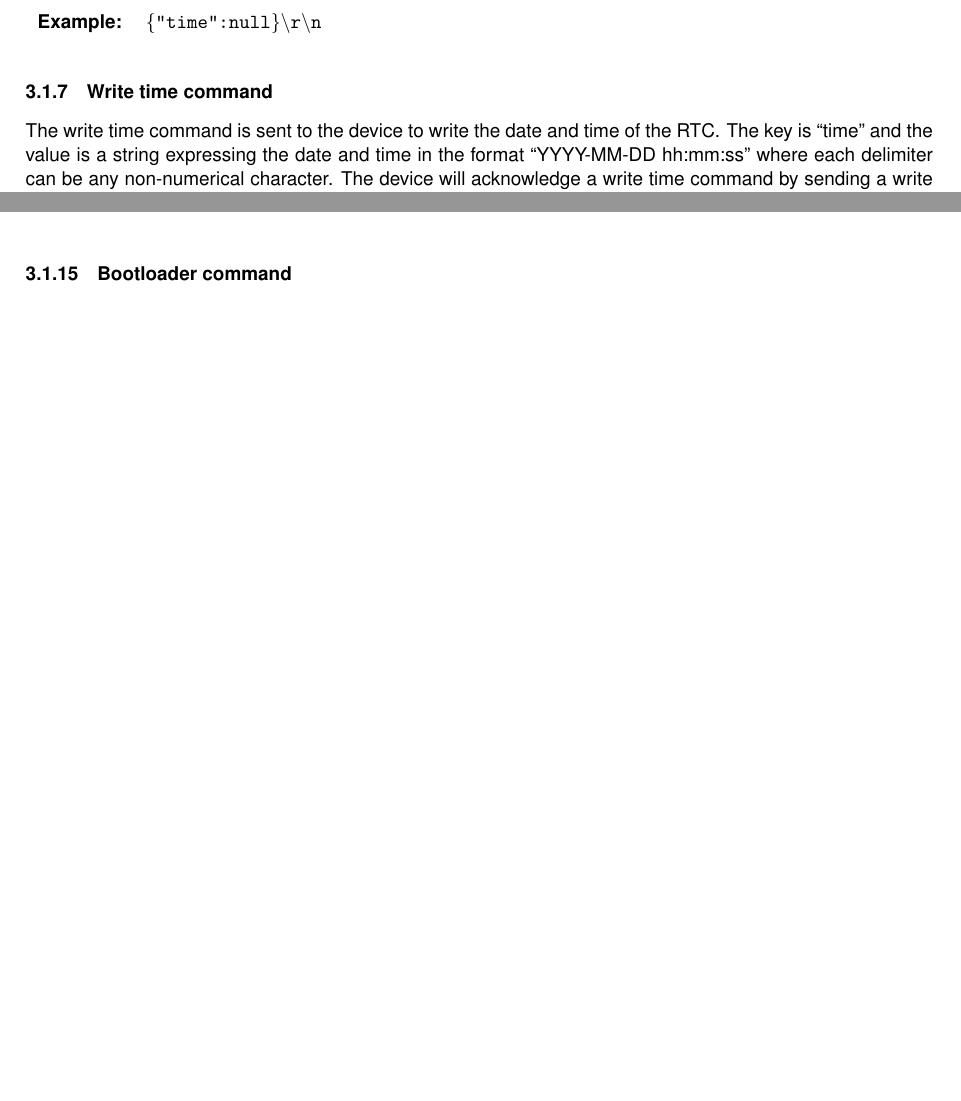
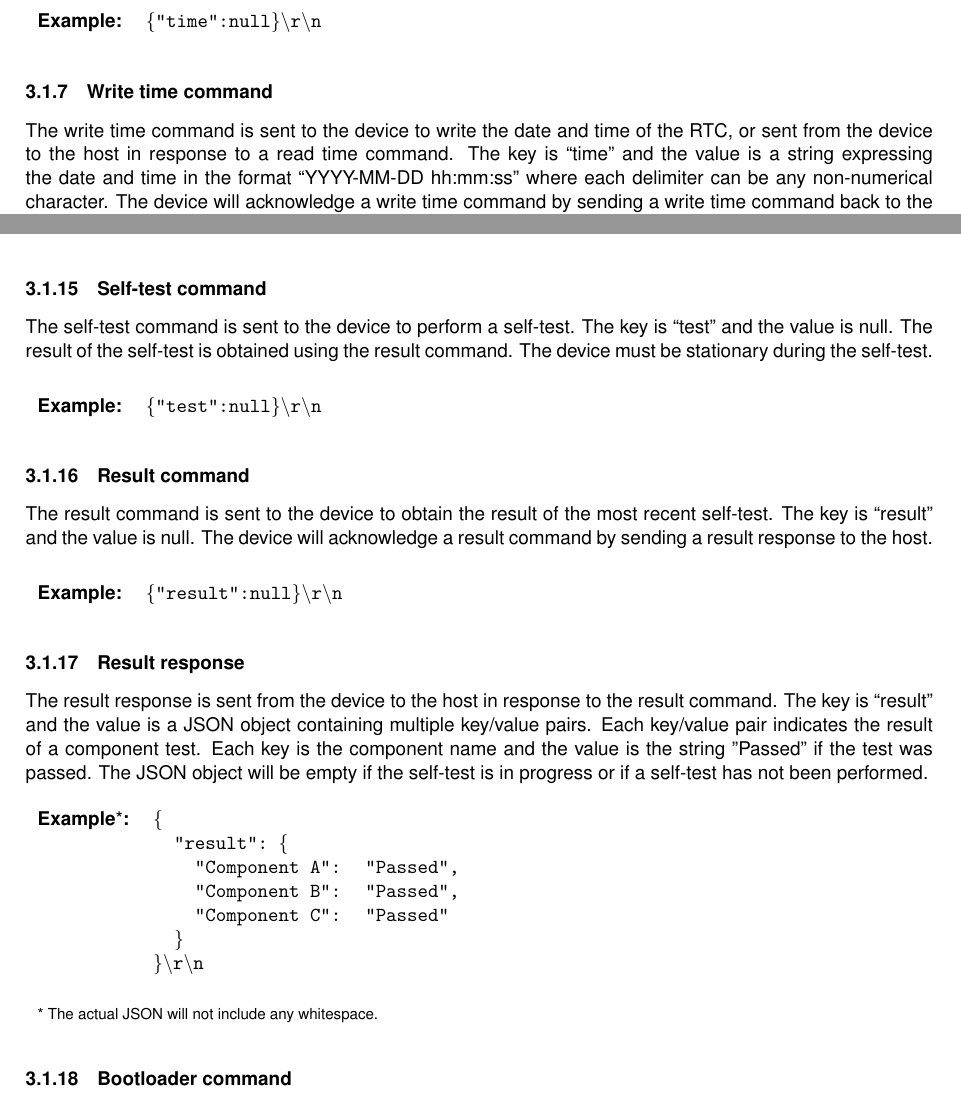
Before and after one commit to xioTechnologies/x-IMU3-User-Manual, a LaTeX document (main.tex, which reads Sections/communicationProtocol.tex): two parts of pages 8 and 10 of 37, joined at a grey line, cut so that both start at the same text, the shorter picture padded with empty space. Compiled offline with pdfLaTeX.

Commit message:
Add self-test commands

```diff
--- a/Sections/communicationProtocol.tex
+++ b/Sections/communicationProtocol.tex
@@ -67,7 +67,7 @@ The read time command is sent to the device to read the date and time of the \ac
 
 \subsubsection{Write time command}
 
-The write time command is sent to the device to write the date and time of the \ac{RTC}.  The key is \enquote{time} and the value is a string expressing the date and time in the format \enquote{YYYY-MM-DD hh:mm:ss} where each delimiter can be any non-numerical character.  The device will acknowledge a write time command by sending a write time command back to the host, indicating the new date and time.
+The write time command is sent to the device to write the date and time of the \ac{RTC}, or sent from the device to the host in response to a read time command.  The key is \enquote{time} and the value is a string expressing the date and time in the format \enquote{YYYY-MM-DD hh:mm:ss} where each delimiter can be any non-numerical character.  The device will acknowledge a write time command by sending a write time command back to the host, indicating the new date and time.
 
 \commandMessageExample{"time":"2020-01-01 00:00:00"}
 
@@ -149,6 +149,38 @@ The serial accessory command is sent to the device to transmit data to a serial
 The note command is sent to the device to generate a timestamped notification message containing a user-defined string.  The key is \enquote{note} and the value is the string of up to 127 characters.  Longer strings will be truncated to the maximum size.  This command can be used to create timestamped notes of events during data logging.
 
 \commandMessageExample{"note":"Something happened."}
+
+\subsubsection{Self-test command}
+
+The self-test command is sent to the device to perform a self-test.  The key is \enquote{test} and the value is null.  The result of the self-test is obtained using the result command.  The device must be stationary during the self-test.
+
+\commandMessageExample{"test":null}
+
+\subsubsection{Result command}
+
+The result command is sent to the device to obtain the result of the most recent self-test.  The key is \enquote{result} and the value is null.  The device will acknowledge a result command by sending a result response to the host.
+
+\commandMessageExample{"result":null}
+
+\subsubsection{Result response}
+
+The result response is sent from the device to the host in response to the result command.  The key is \enquote{result} and the value is a \ac{JSON} object containing multiple key/value pairs.  Each key/value pair indicates the result of a component test.  Each key is the component name and the value is the string "Passed" if the test was passed.  The \ac{JSON} object will be empty if the self-test is in progress or if a self-test has not been performed.
+
+\begin{table}[H]
+    \begin{tabular}{l l l}
+        \textbf{Example}*\textbf{:} & \texttt{\{} \\
+        & \texttt{~~"result":~\{} & \\
+        & \texttt{~~~~"Component A":} & \texttt{"Passed",} \\
+        & \texttt{~~~~"Component B":} & \texttt{"Passed",} \\
+        & \texttt{~~~~"Component C":} & \texttt{"Passed"} \\
+        & \texttt{~~\}} \\
+        & \texttt{\}\textbackslash r\textbackslash n} \\
+    \end{tabular} \\
+    \begin{tabular}{l}
+        \\
+        \footnotesize{* The actual \acs{JSON} will not include any whitespace.}
+    \end{tabular}
+\end{table}
 
 \subsubsection{Bootloader command}
 
```
Also changed, not shown: Sections/communicationProtocol.tex (2 more changed lines).
